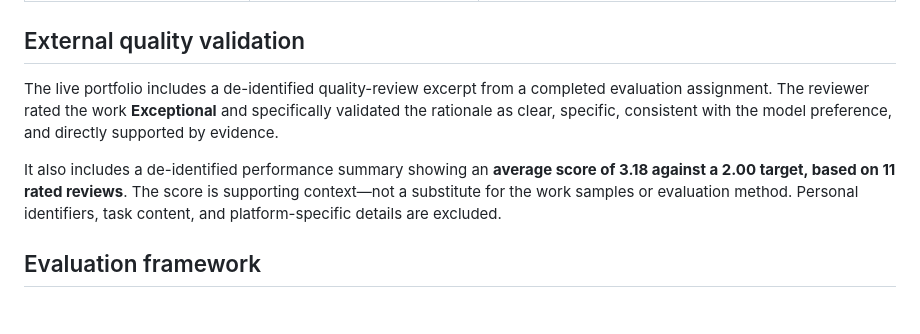
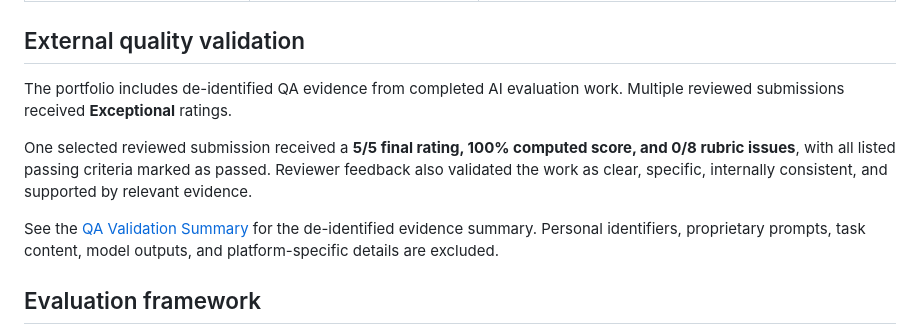
Before and after one commit to biliyuniarto/ai-evaluation-portfolio, a Markdown page: README.md, the part around the change. Rendered like a GitHub page; blank space fills up the shorter version.

Commit message:
Refresh portfolio QA validation evidence

```diff
--- a/README.md
+++ b/README.md
@@ -26,9 +26,11 @@ This portfolio demonstrates how I evaluate AI-generated responses using clear cr
 
 ## External quality validation
 
-The live portfolio includes a de-identified quality-review excerpt from a completed evaluation assignment. The reviewer rated the work **Exceptional** and specifically validated the rationale as clear, specific, consistent with the model preference, and directly supported by evidence.
+The portfolio includes de-identified QA evidence from completed AI evaluation work. Multiple reviewed submissions received **Exceptional** ratings.
 
-It also includes a de-identified performance summary showing an **average score of 3.18 against a 2.00 target, based on 11 rated reviews**. The score is supporting context—not a substitute for the work samples or evaluation method. Personal identifiers, task content, and platform-specific details are excluded.
+One selected reviewed submission received a **5/5 final rating, 100% computed score, and 0/8 rubric issues**, with all listed passing criteria marked as passed. Reviewer feedback also validated the work as clear, specific, internally consistent, and supported by relevant evidence.
+
+See the [QA Validation Summary](validation/qa-validation-summary.md) for the de-identified evidence summary. Personal identifiers, proprietary prompts, task content, model outputs, and platform-specific details are excluded.
 
 ## Evaluation framework
 
```
